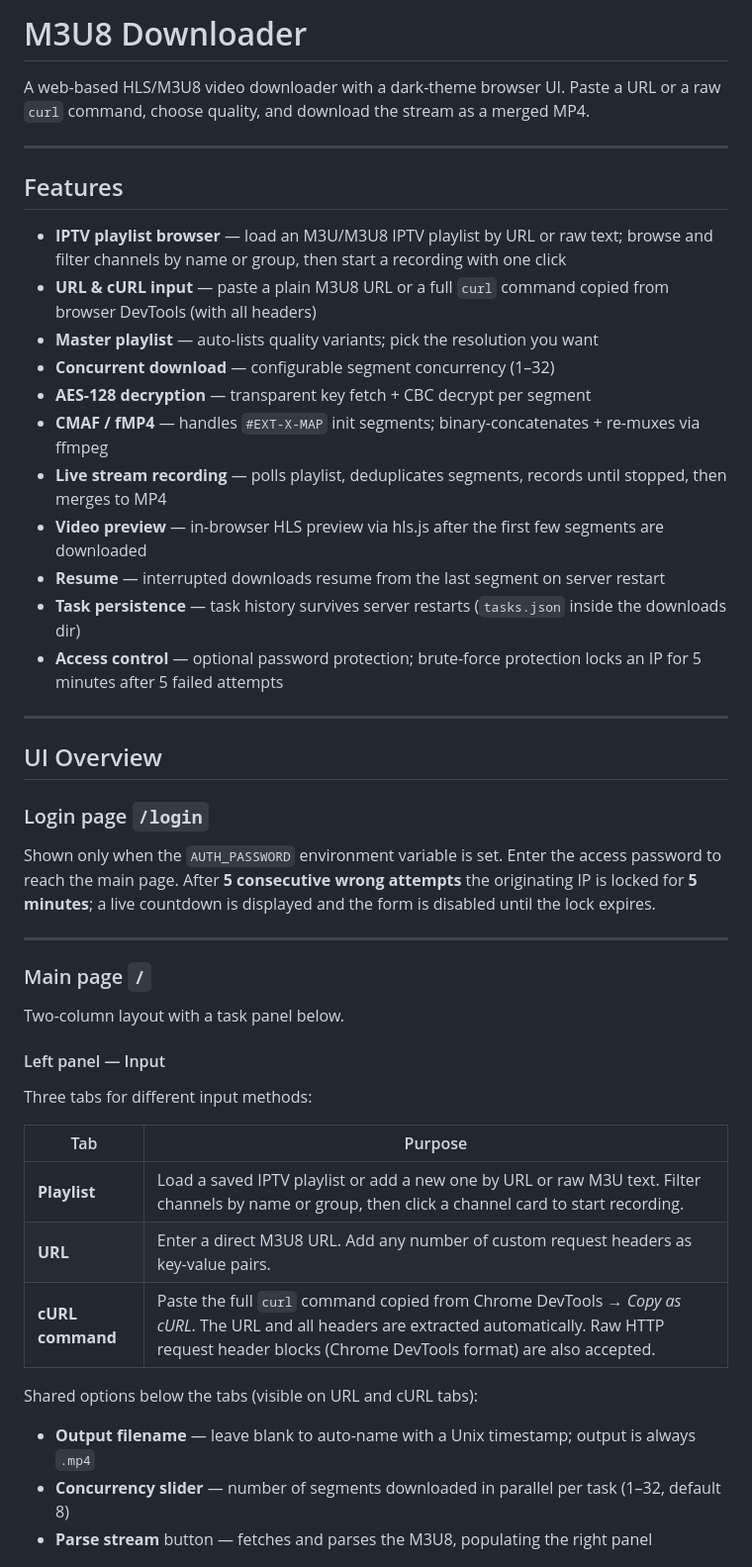
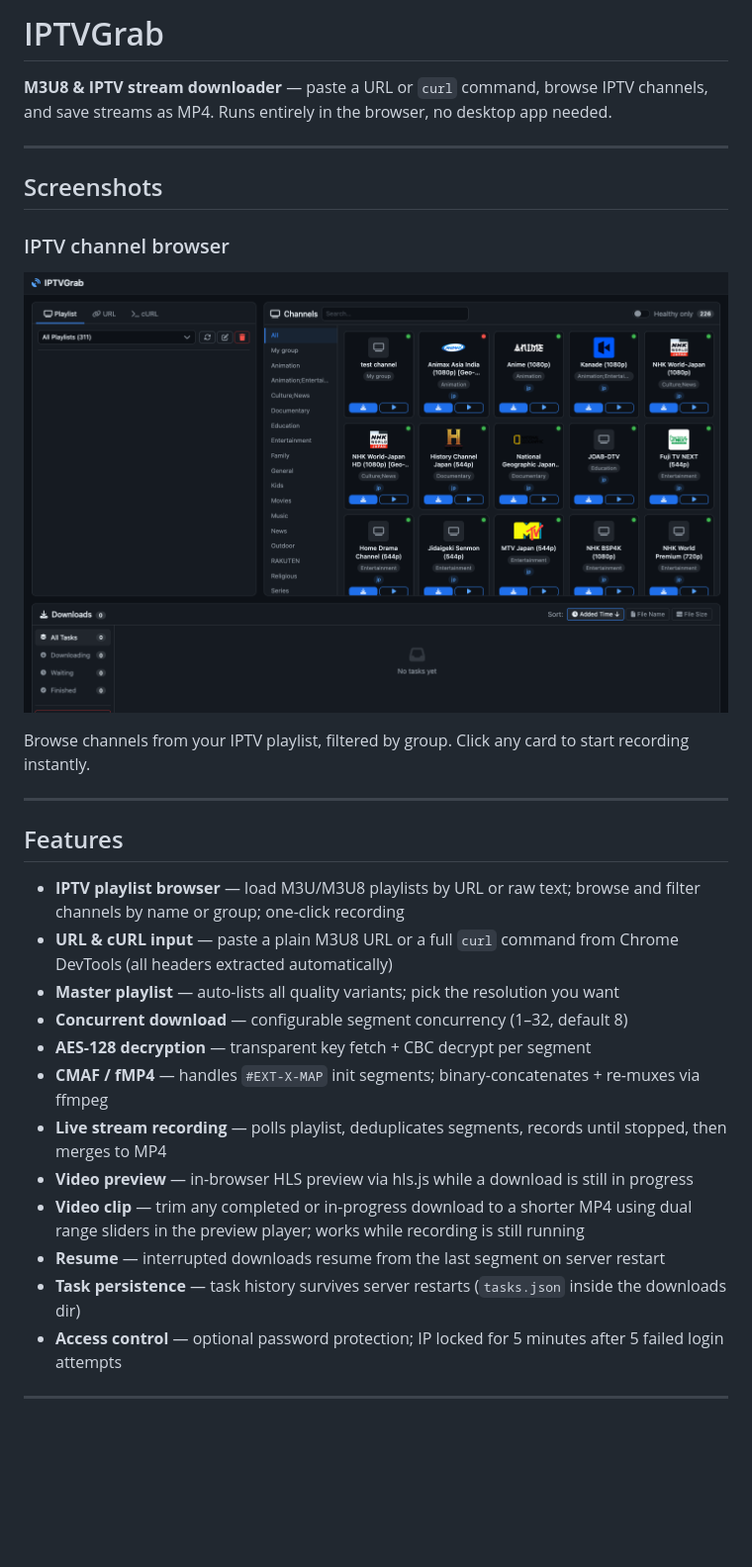
Before and after one commit to dotennin/IPTVGrab, a Markdown page: README.md, the part around the change printed below. Shown: that part at 99% size. GitHub-like rendering; pictures changed too: docs/screenshots/main.png (added); blank space fills up the shorter version.

```diff
--- a/README.md
+++ b/README.md
@@ -1,53 +1,33 @@
-# M3U8 Downloader
+# IPTVGrab
 
-A web-based HLS/M3U8 video downloader with a dark-theme browser UI.
-Paste a URL or a raw `curl` command, choose quality, and download the stream as a merged MP4.
+**M3U8 & IPTV stream downloader** — paste a URL or `curl` command, browse IPTV channels, and save streams as MP4. Runs entirely in the browser, no desktop app needed.
+
+---
+
+## Screenshots
+
+### IPTV channel browser
+
+![IPTV channel grid](docs/screenshots/main.png)
+
+Browse channels from your IPTV playlist, filtered by group. Click any card to start recording instantly.
 
 ---
 
 ## Features
 
-- **IPTV playlist browser** — load an M3U/M3U8 IPTV playlist by URL or raw text; browse and filter channels by name or group, then start a recording with one click
-- **URL & cURL input** — paste a plain M3U8 URL or a full `curl` command copied from browser DevTools (with all headers)
-- **Master playlist** — auto-lists quality variants; pick the resolution you want
-- **Concurrent download** — configurable segment concurrency (1–32)
+- **IPTV playlist browser** — load M3U/M3U8 playlists by URL or raw text; browse and filter channels by name or group; one-click recording
+- **URL & cURL input** — paste a plain M3U8 URL or a full `curl` command from Chrome DevTools (all headers extracted automatically)
+- **Master playlist** — auto-lists all quality variants; pick the resolution you want
+- **Concurrent download** — configurable segment concurrency (1–32, default 8)
 - **AES-128 decryption** — transparent key fetch + CBC decrypt per segment
 - **CMAF / fMP4** — handles `#EXT-X-MAP` init segments; binary-concatenates + re-muxes via ffmpeg
 - **Live stream recording** — polls playlist, deduplicates segments, records until stopped, then merges to MP4
-- **Video preview** — in-browser HLS preview via hls.js after the first few segments are downloaded
+- **Video preview** — in-browser HLS preview via hls.js while a download is still in progress
+- **Video clip** — trim any completed or in-progress download to a shorter MP4 using dual range sliders in the preview player; works while recording is still running
 - **Resume** — interrupted downloads resume from the last segment on server restart
 - **Task persistence** — task history survives server restarts (`tasks.json` inside the downloads dir)
-- **Access control** — optional password protection; brute-force protection locks an IP for 5 minutes after 5 failed attempts
+- **Access control** — optional password protection; IP locked for 5 minutes after 5 failed login attempts
 
 ---
 
-## UI Overview
-
-### Login page `/login`
-
-Shown only when the `AUTH_PASSWORD` environment variable is set.
-Enter the access password to reach the main page.
-After **5 consecutive wrong attempts** the originating IP is locked for **5 minutes**; a live countdown is displayed and the form is disabled until the lock expires.
-
----
-
-### Main page `/`
-
-Two-column layout with a task panel below.
-
-#### Left panel — Input
-
-Three tabs for different input methods:
-
-| Tab | Purpose |
-|-----|---------|
-| **Playlist** | Load a saved IPTV playlist or add a new one by URL or raw M3U text. Filter channels by name or group, then click a channel card to start recording. |
-| **URL** | Enter a direct M3U8 URL. Add any number of custom request headers as key-value pairs. |
-| **cURL command** | Paste the full `curl` command copied from Chrome DevTools → *Copy as cURL*. The URL and all headers are extracted automatically. Raw HTTP request header blocks (Chrome DevTools format) are also accepted. |
-
-Shared options below the tabs (visible on URL and cURL tabs):
-
-- **Output filename** — leave blank to auto-name with a Unix timestamp; output is always `.mp4`
-- **Concurrency slider** — number of segments downloaded in parallel per task (1–32, default 8)
-- **Parse stream** button — fetches and parses the M3U8, populating the right panel
-
```
Also changed, not shown: other parts of README.md (+120 -79 lines), docs/screenshots/clip.png (added), docs/screenshots/iptv.png (added), docs/screenshots/stream-info.png (added), docs/screenshots/url-tab.png (added), 5 other files.
